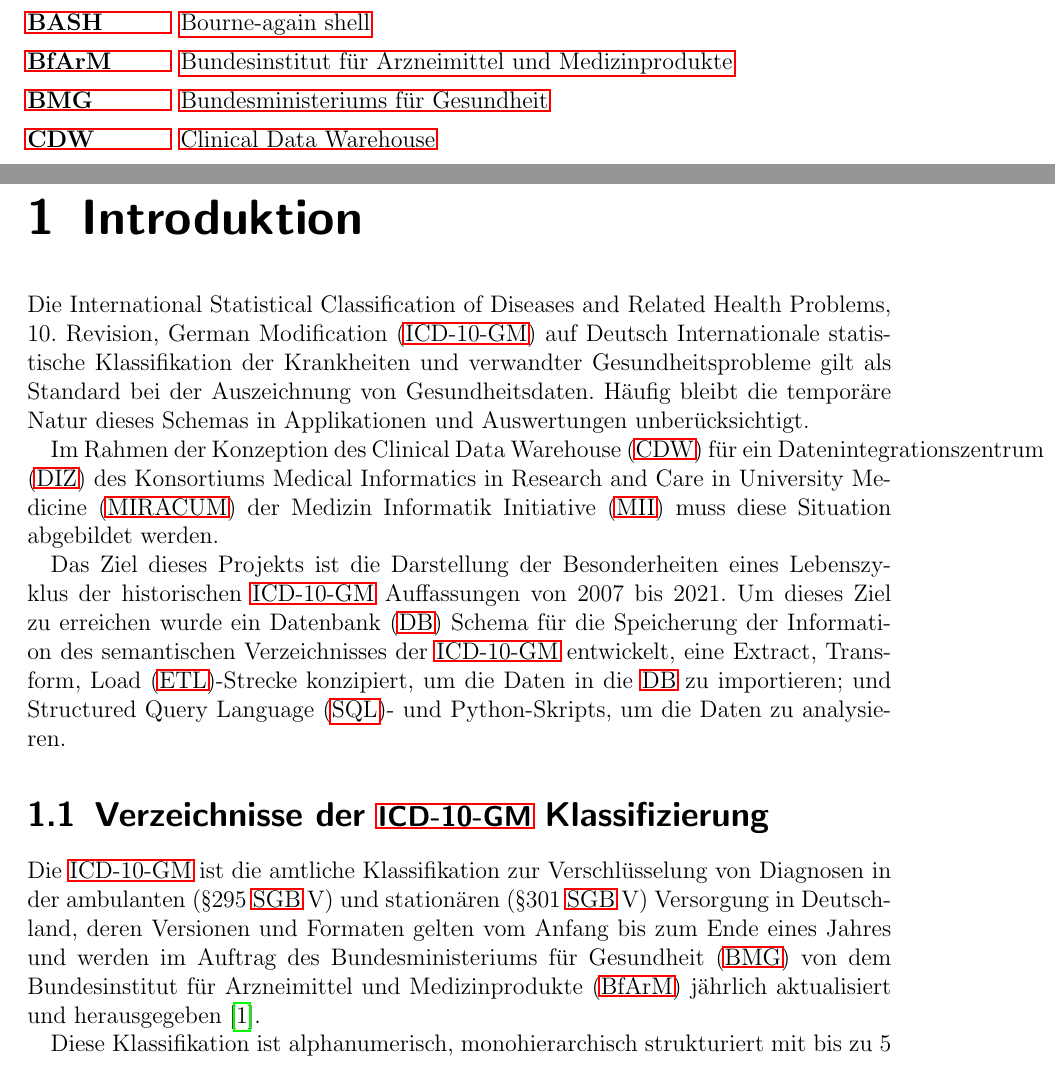
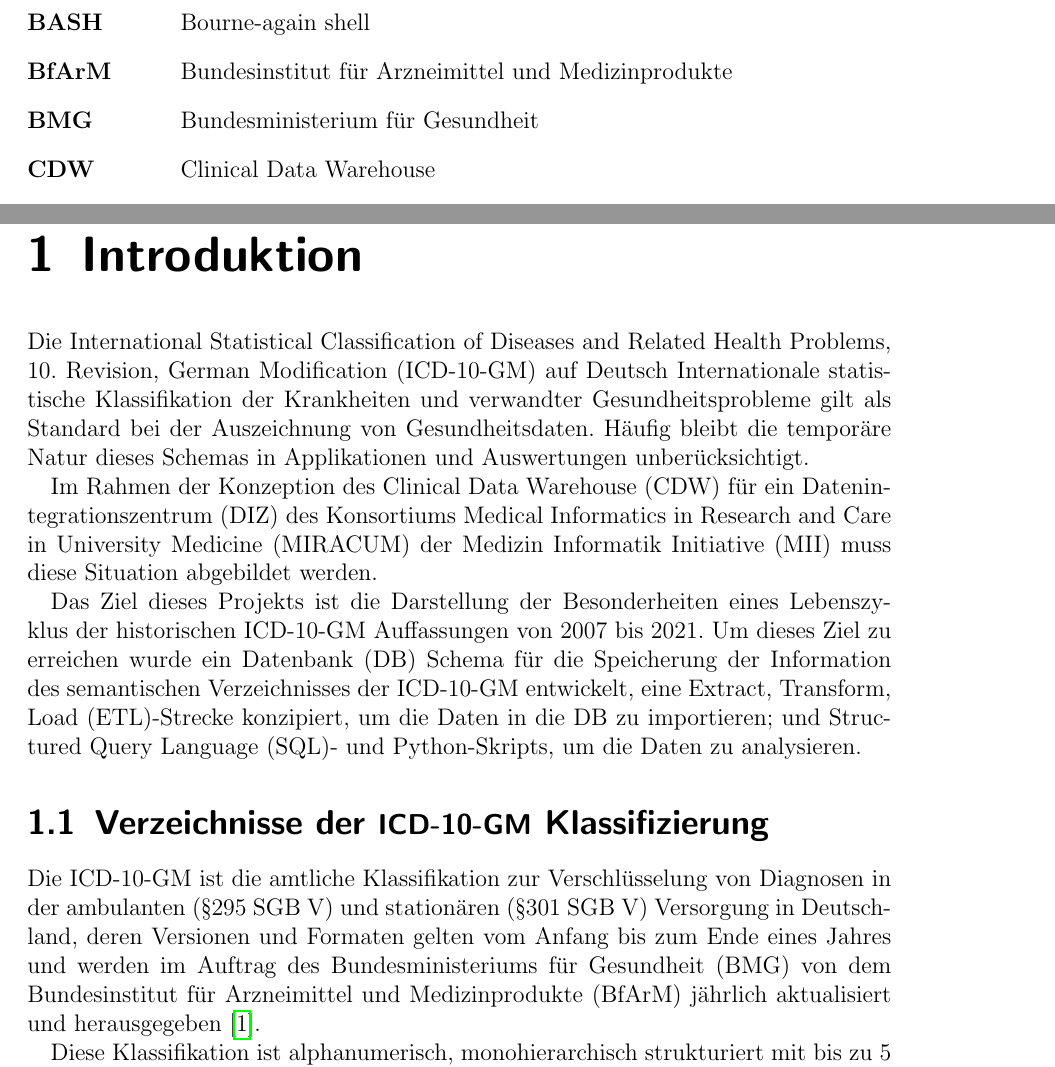
Before and after one commit to ahodelin/Projektarbeit, a LaTeX thesis (Projekt_AbelHodelinHernandez.tex, which reads 0acro.tex, 2icd10.tex): two parts of pages 5 and 6 of 28 before the commit and two parts of pages 5 and 7 of 29 after it, joined at a grey line, cut so that both start at the same text. Compiled offline with pdfLaTeX.

Commit message:
Last update Sa 9. Okt 15:02:21 CEST 2021

```diff
--- a/0acro.tex
+++ b/0acro.tex
@@ -4,7 +4,8 @@
 	\acro{alphaid}[Alpha-ID]{Alpha-Identifikator}
 	\acro{bash}[BASH]{Bourne-again shell}
 	\acro{bfarm}[BfArM]{Bundesinstitut für Arzneimittel und Medizinprodukte}
-	\acro{bmg}[BMG]{Bundesministeriums für Gesundheit}
+	\acro{bmg}[BMG]{Bundesministerium für Gesundheit}
+	\newacro{bmgg}[BMG]{Bundesministeriums für Gesundheit}
 	\acro{cdw}[CDW]{Clinical Data Warehouse}
 	\acro{covid}[COVID]{Corona Virus Disease}
 	\acro{csv}[CSV]{Comma-Separated Values}
--- a/2icd10.tex
+++ b/2icd10.tex
@@ -1,6 +1,6 @@
 \section{Verzeichnisse der \acs{icd10gm} Klassifizierung}
 
-Die \ac{icd10gm} ist die amtliche Klassifikation zur Verschlüsselung von Diagnosen in der ambulanten (\S 295 \acsu{sgb} V) und stationären (\S 301 \ac{sgb} V) Versorgung in Deutschland, deren Versionen und Formaten gelten vom Anfang bis zum Ende eines Jahres und werden im Auftrag des Bundesministeriums für Gesundheit (\acs{bmg}) von dem \ac{bfarm} jährlich aktualisiert und herausgegeben \cite{icd10}.
+Die \ac{icd10gm} ist die amtliche Klassifikation zur Verschlüsselung von Diagnosen in der ambulanten (\S 295 \acsu{sgb} V) und stationären (\S 301 \ac{sgb} V) Versorgung in Deutschland, deren Versionen und Formaten gelten vom Anfang bis zum Ende eines Jahres und werden im Auftrag des \ac{bmgg} von dem \ac{bfarm} jährlich aktualisiert und herausgegeben \cite{icd10}.
 
 Diese Klassifikation ist alphanumerisch, monohierarchisch strukturiert mit bis zu 5 Ebenen und deren Aufbau besteht aus zwei Teilen, das systematische und alphabetische Verzeichnis \cite{icd10}.
 
--- a/Projekt_AbelHodelinHernandez.tex
+++ b/Projekt_AbelHodelinHernandez.tex
@@ -9,7 +9,7 @@
 \usepackage{graphicx}
 %\usepackage{svg}
 \usepackage{longtable}
-\usepackage[printonlyused,  smaller]{acronym}
+\usepackage[smaller, nohyperlinks]{acronym}
 %\usepackage{acro}
 \usepackage{fancyhdr}
 \usepackage[type={CC}, modifier={by-sa},version={4.0}]{doclicense}
```
Also changed, not shown: 5data.tex (+1 -1 lines), Projekt_AbelHodelinHernandez.pdf, 0acro.tex (2 more changed lines).
